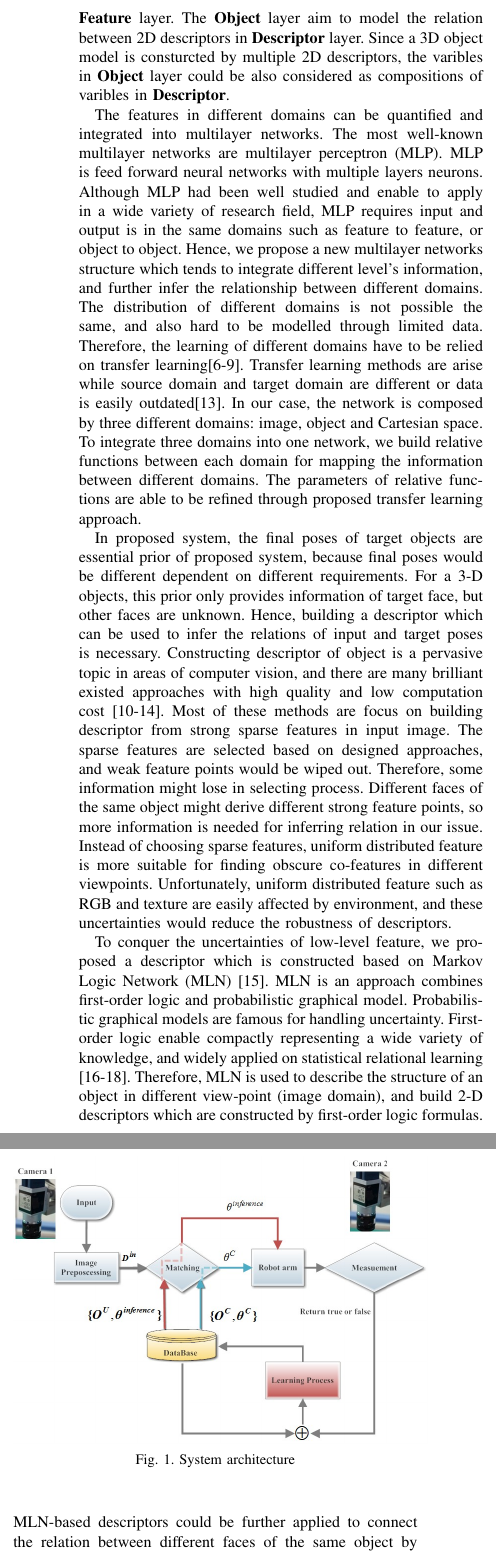
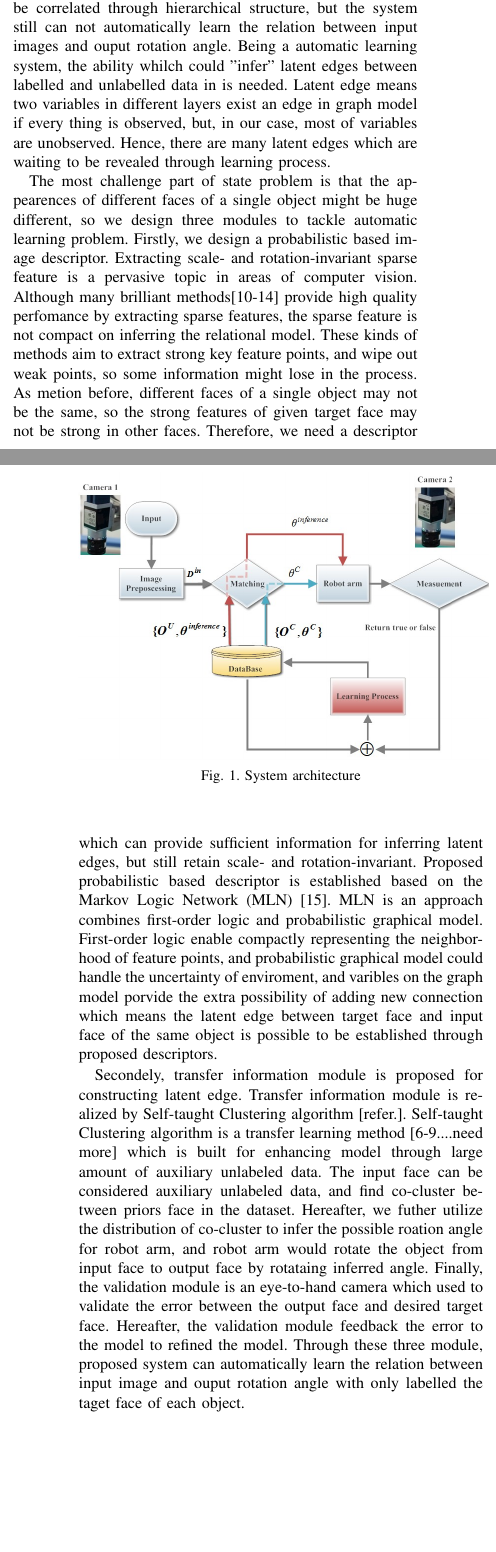
Before and after one commit to dashmoment/joournalpaper_1, a LaTeX paper (jornal_1.tex): two parts of the columns of page 2 of 9 before the commit and two parts of the columns of pages 1 and 2 of 9 after it, joined at a grey line, cut at the place of the change, the shorter picture padded with empty space. Compiled offline with pdfLaTeX.

Commit message:
+new intro - ref

```diff
--- a/jornal_1.tex
+++ b/jornal_1.tex
@@ -368 +368,2 @@ In general industrial purposes, we do not really concern about all details of en
 
+Through this model, the feature in different domains could be correlated through hierarchical structure, but the system still can not automatically learn the relation between input images and ouput rotation angle. Being a automatic learning system, the ability whilch could "infer" latent edges between labelled and unlabelled data in is needed. Latent edge means two variables in different layers exist an edge in graph model if every thing is observed, but, in our case, most of variables are unobserved. Hence, there are many latent edges which are waiting to be revealed through learning process.
@@ -370,16 +370,9 @@ To solve these issues, we propose an intelligent tasked-oriented visual servo ba
 
-In task-oriented view, system tends to learn the relation between input and target rather than delicate models for target 3D objects, or the trajectory of robot arm. Therefore, proposed system focus on constructing relation between input images and the pose of robot arm for placing objects. Since the input of system is 2-D image data, and output is rotation angle of robot arm in Cartesian space which are different feature domain the traditional single layer model[HMM,SVM, GMM] whcih end in a linear or kernel clssifier is not enough. We introduced a multilayers model to tackle our problems. The learning of multilayers model achieve dramatically success recent years by deep learning architectures. Hinton et al. [deep learning algorithm] proposed a hierarchical structure which hidden layers are formed by lower level feature to higher level, and had been successfully applied on different research fields[Deep learning application]. Comparing with traditional ANN model[Ref. of neural network], the deep learning method is aim to learn the representation of data in different level rather than produces classifiers through features in the same level. Enlightening by deep learning methods, hierarchical structure is applied to our model which is contructed by four level: \textbf{Feature} (image based), \textbf{Descriptor}, \textbf{Object} and \textbf{RotationAngle}(for robot arm). The \textbf{Feature} and \textbf{Descriptor} layer are composed by captured 2D images. Based on the sparse coding method[ref.], the varibles in \textbf{Descriptor} layer could be formulated by linear combinations of varible in \textbf{Feature} layer. The \textbf{Object} layer aim to model the relation between 2D descriptors in \textbf{Descriptor} layer. Since a 3D object model is consturcted by multiple 2D descriptors, the varibles in \textbf{Object} layer could be also considered as compositions of varibles in \textbf{Descriptor}.
+The most challenge part of state problem is that the appearences of different faces of a single object might be huge different, so we design three modules to tackle automatic learning problem. Firstly, we design a probabilistic based image descriptor. Extracting scale- and rotation-invariant sparse feature is a pervasive topic in areas of computer vision. Although many brilliant methods[10-14] provide high quality perfomance by extracting sparse features, the sparse feature is not compact on inferring the relational model. These kinds of methods aim to extract strong key feature points, and wipe out weak points, so some information might lose in the process. As metion before,  different faces of a single object may not be the same, so the strong features of given target face may not be strong in other faces. Therefore, we need a descriptor which can provide sufficient information for inferring latent edges, but still retain scale- and rotation-invariant. Proposed probabilistic based descriptor is established based on the Markov Logic Network (MLN) [15]. MLN is an approach combines first-order logic and probabilistic graphical model. First-order logic enable compactly representing the neighborhood of feature points, and probabilistic graphical model could handle the uncertainty of enviroment, and varibles on the graph model porvide the extra possibility of adding new connection which means the latent edge between target face and input face of the same object is possible to be established through proposed descriptors.
 
+Secondely, transfer information module is proposed for constructing latent edge. Transfer information module is realized by Self-taught Clustering algorithm [refer.]. Self-taught Clustering algorithm is a transfer learning method [6-9....need more] which is built for enhancing model through large amount of auxiliary unlabeled data. The input face can be considered auxiliary unlabeled data, and find co-cluster between priors face in the dataset. Hereafter, we futher utilize the distribution of co-cluster to infer the possible roation angle for robot arm, and robot arm would rotate the object from input face to output face by rotataing inferred angle. Finally, the validation module is an eye-to-hand camera which used to validate the error between the output face and desired target face. Hereafter, the validation module feedback the error to the model to refined the model. Through these three module, proposed system can automatically learn the relation between input image and ouput rotation angle with only labelled the taget face of each object.
 
-
-The features in different domains can be quantified and integrated into multilayer networks.  The most well-known multilayer networks are multilayer perceptron (MLP). MLP is feed forward neural networks with multiple layers neurons. Although MLP had been well studied and enable to apply in a wide variety of research field, MLP requires input and output is in the same domains such as feature to feature, or object to object. Hence, we propose a new multilayer networks structure which tends to integrate different level’s information, and further infer the relationship between different domains. The distribution of different domains is not possible the same, and also hard to be modelled through limited data. Therefore, the learning of different domains have to be relied on transfer learning[6-9]. Transfer learning methods are arise while source domain and target domain are different or data is easily outdated[13]. In our case, the network is composed by three different domains: image, object and Cartesian space. To integrate three domains into one network, we build relative functions between each domain for mapping the information between different domains. The parameters of relative functions are able to be refined through proposed transfer learning approach.
-
-%%%%%Revised to here%%%%%%%%%%%%%%%
-In proposed system, the final poses of target objects are essential prior of proposed system, because final poses would be different dependent on different requirements. For a 3-D objects, this prior only provides information of target face, but other faces are unknown. Hence, building a descriptor which can be used to infer the relations of input and target poses is necessary. Constructing descriptor of object is a pervasive topic in areas of computer vision, and there are many brilliant existed approaches with high quality and low computation cost [10-14]. Most of these methods are focus on building descriptor from strong sparse features in input image. The sparse features are selected based on designed approaches, and weak feature points would be wiped out. Therefore, some information might lose in selecting process. Different faces of the same object might derive different strong feature points, so more information is needed for inferring relation in our issue. Instead of choosing sparse features, uniform distributed feature is more suitable for finding obscure co-features in different viewpoints. Unfortunately, uniform distributed feature such as RGB and texture are easily affected by environment, and these uncertainties would reduce the robustness of descriptors.
-
-To conquer the uncertainties of low-level feature, we proposed a descriptor which is constructed based on Markov Logic Network (MLN) [15]. MLN is an approach combines first-order logic and probabilistic graphical model. Probabilistic graphical models are famous for handling uncertainty. First-order logic enable compactly representing a wide variety of knowledge, and widely applied on statistical relational learning [16-18].  Therefore, MLN is used to describe the structure of an object in different view-point (image domain), and build 2-D descriptors which are constructed by first-order logic formulas. MLN-based descriptors could be further applied to connect the relation between different faces of the same object by matching co-features. The relational model of 3-D object is consisted by multiple 2-D descriptors, and is represented by vector in Cartesian Space. Therefore, the relational model is not only integrate 2-D descriptors into 3-D object, but also utilize to derive rotation angle of robot arm through vector in Cartesian Space. By doing so, the relation between input and target could be established, and help robot arm to complete assign task.
-
-In this paper,we start with briefly overview of system design and structure in section 2. The MLN-based descriptor for recognized object would be revealed in section 3. Section 4 introduces how to model the proposed multilayer networks, and build up and refine the structure of databased for matching. Then, we compare the performance of proposed system with several different features and descriptors in section 5. Finally, the performance review and conclusion would be discussed in final section.
+In this paper,we start with briefly overview of system design and structure in section 2. The MLN-based descriptor for recognized object is described in section 3. Section 4 introduces how to model the proposed multilayer networks, build up and refine the structure of database for matching. Then, we compare the performance of proposed system with several different features and descriptors in section 5. Finally, the performance review and conclusion are presented in final section.
 
 \begin{figure}[!t]
 \begin{center}
```
Also changed, not shown: jornal_1.pdf, jornal_1.tex (7 more changed lines), 3 other files.
